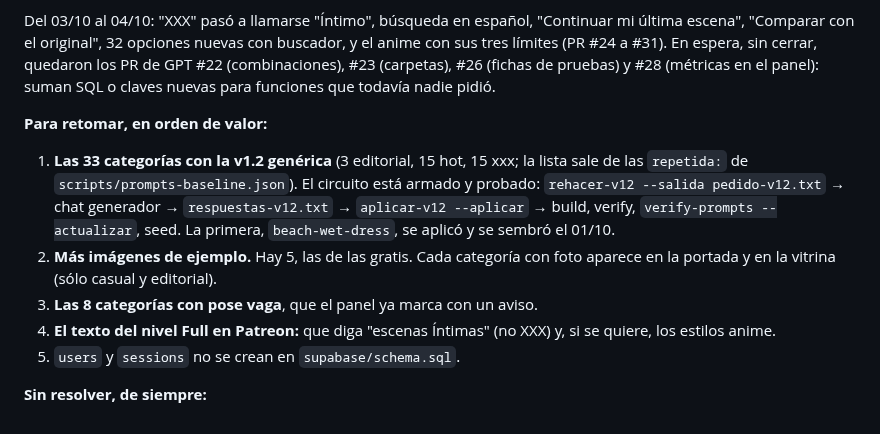
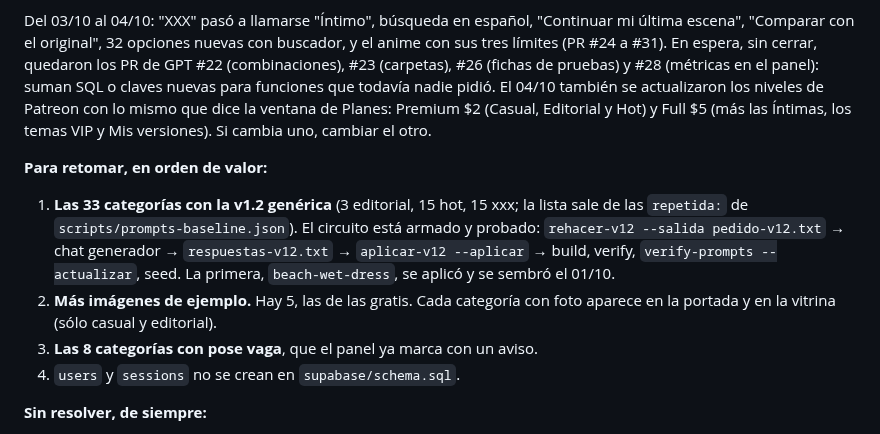
Before and after one commit to WallpaperIA/Promt, a Markdown page: CLAUDE.md, the part around the change. Rendered like a GitHub page.

Commit message:
CLAUDE.md: Patreon ya dice lo mismo que Planes
Co-Authored-By: Claude Opus 5.5 <noreply@anthropic.com>
Claude-Session: https://claude.ai/code/session_01FB3Zucef8WcoPiMRQSxZcT

```diff
--- a/CLAUDE.md
+++ b/CLAUDE.md
@@ -552,6 +552,9 @@ con buscador, y el anime con sus tres límites (PR #24 a #31). En espera, sin
 cerrar, quedaron los PR de GPT #22 (combinaciones), #23 (carpetas), #26
 (fichas de pruebas) y #28 (métricas en el panel): suman SQL o claves nuevas
 para funciones que todavía nadie pidió.
+El 04/10 también se actualizaron los niveles de Patreon con lo mismo que dice
+la ventana de Planes: Premium $2 (Casual, Editorial y Hot) y Full $5 (más
+las Íntimas, los temas VIP y Mis versiones). Si cambia uno, cambiar el otro.
 
 **Para retomar, en orden de valor:**
 
@@ -564,9 +567,7 @@ para funciones que todavía nadie pidió.
 2. **Más imágenes de ejemplo.** Hay 5, las de las gratis. Cada categoría con
    foto aparece en la portada y en la vitrina (sólo casual y editorial).
 3. **Las 8 categorías con pose vaga**, que el panel ya marca con un aviso.
-4. **El texto del nivel Full en Patreon:** que diga "escenas Íntimas" (no
-   XXX) y, si se quiere, los estilos anime.
-5. `users` y `sessions` no se crean en `supabase/schema.sql`.
+4. `users` y `sessions` no se crean en `supabase/schema.sql`.
 
 **Sin resolver, de siempre:**
 
```
